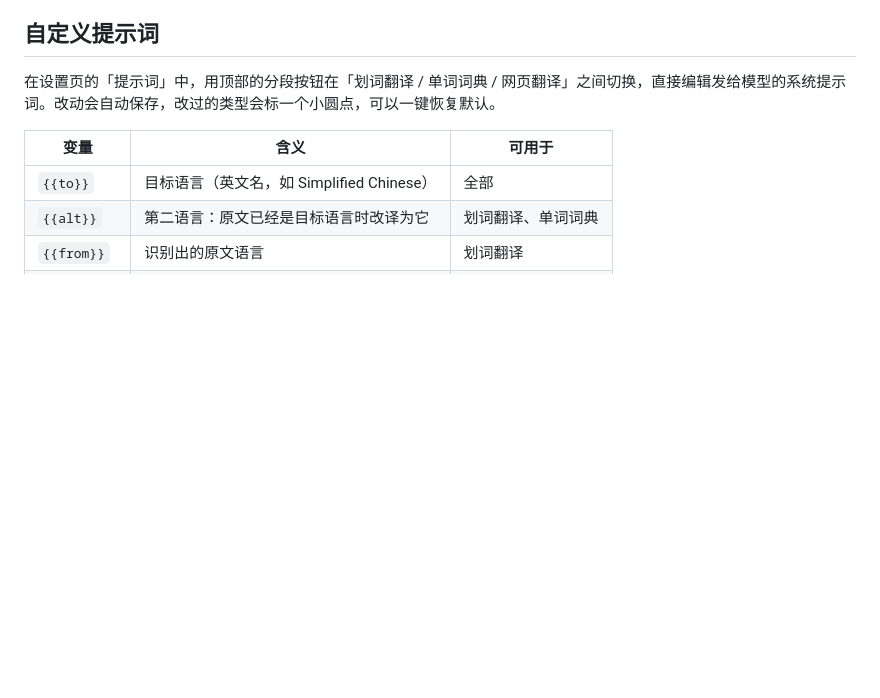
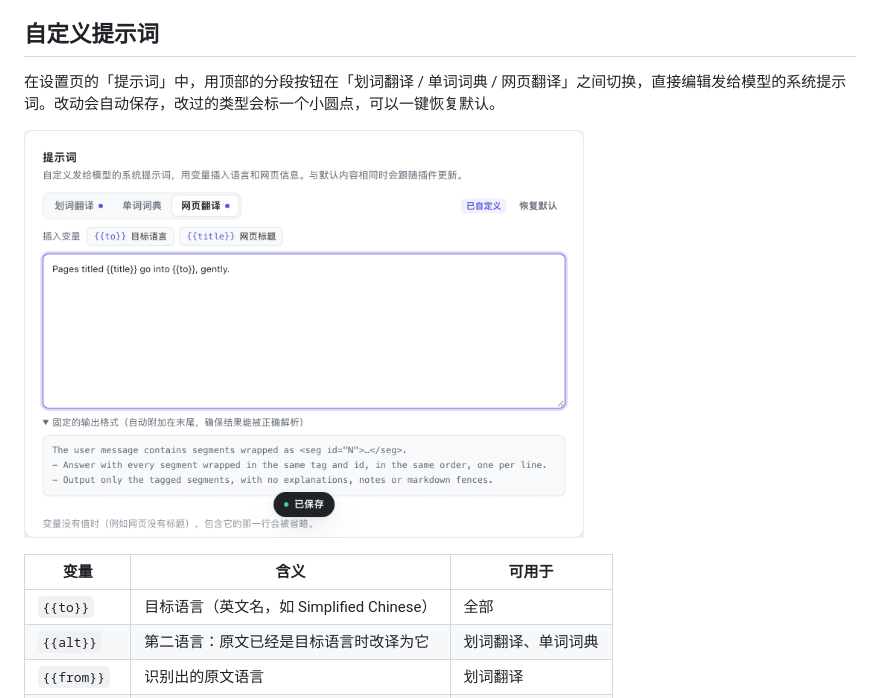
Before and after one commit to Banezzz/glint-translate, a Markdown page: README.md, the part around the change printed below. GitHub-like rendering; pictures changed too: docs/images/options-prompts.png (added); blank space fills up the shorter version.

Commit message:
docs: current popup screenshot and the prompt editor

```diff
--- a/README.md
+++ b/README.md
@@ -101,6 +101,10 @@
 
 在设置页的「提示词」中，用顶部的分段按钮在「划词翻译 / 单词词典 / 网页翻译」之间切换，直接编辑发给模型的系统提示词。改动会自动保存，改过的类型会标一个小圆点，可以一键恢复默认。
 
+<p>
+  <img src="docs/images/options-prompts.png" alt="设置页：提示词编辑器" width="560" />
+</p>
+
 | 变量 | 含义 | 可用于 |
 | --- | --- | --- |
 | `{{to}}` | 目标语言（英文名，如 Simplified Chinese） | 全部 |
```
Also changed, not shown: other parts of README.md (+1 -1 lines), docs/images/popup.png.
